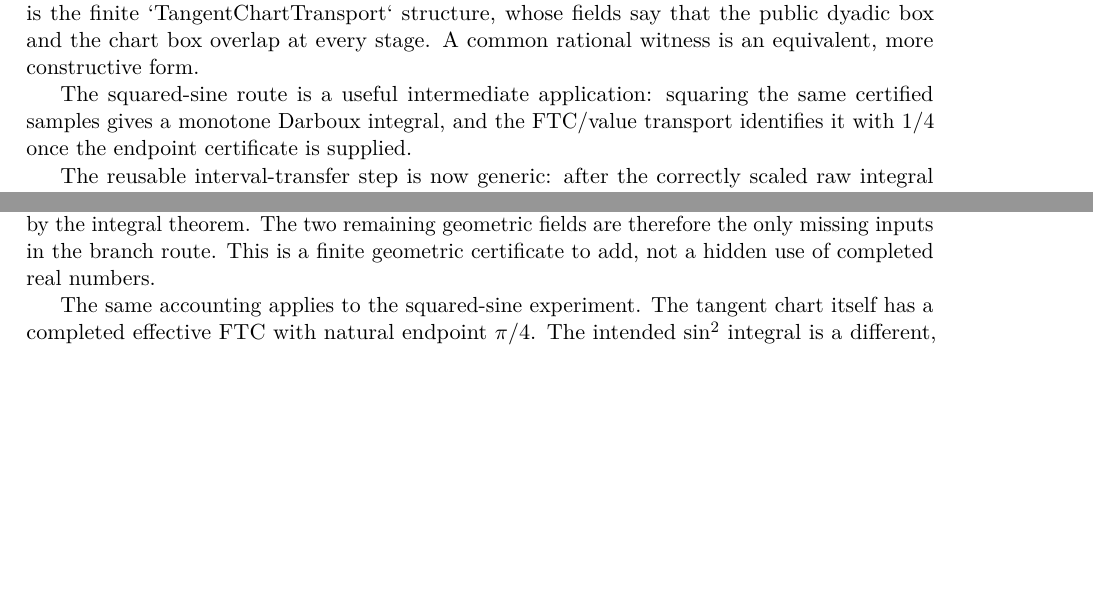
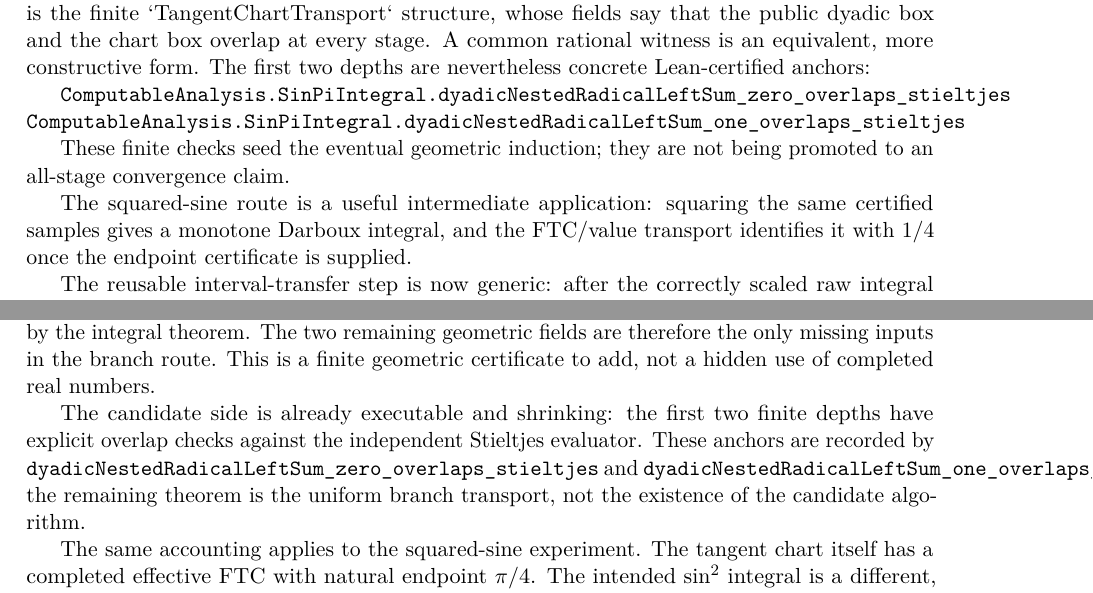
Before and after one commit to liuyao12/computable-analysis, a LaTeX thesis (blueprint/src/web.tex, which reads blueprint/src/03-integrals.tex, blueprint/src/08-roadmap.tex): two parts of pages 42 and 68 of 70, joined at a grey line, cut so that both start at the same text, the shorter picture padded with empty space. Compiled offline with pdfLaTeX.

Commit message:
Record finite sine transport anchors

```diff
--- a/blueprint/src/03-integrals.tex
+++ b/blueprint/src/03-integrals.tex
@@ -551,6 +551,14 @@ The equal-dyadic route is not silently identified with that chart.  Its exact
 remaining obligation is the finite `TangentChartTransport` structure, whose
 fields say that the public dyadic box and the chart box overlap at every
 stage.  A common rational witness is an equivalent, more constructive form.
+The first two depths are nevertheless concrete Lean-certified anchors:
+
+\lean{ComputableAnalysis.SinPiIntegral.dyadicNestedRadicalLeftSum_zero_overlaps_stieltjes}
+\lean{ComputableAnalysis.SinPiIntegral.dyadicNestedRadicalLeftSum_one_overlaps_stieltjes}
+\leanok
+
+These finite checks seed the eventual geometric induction; they are not being
+promoted to an all-stage convergence claim.
 
 The squared-sine route is a useful intermediate application: squaring the
 same certified samples gives a monotone Darboux integral, and the FTC/value
--- a/blueprint/src/08-roadmap.tex
+++ b/blueprint/src/08-roadmap.tex
@@ -64,6 +64,13 @@ remaining geometric fields are therefore the only missing inputs in the
 branch route.
 This is a finite geometric certificate to add, not a hidden use of completed
 real numbers.
+
+The candidate side is already executable and shrinking: the first two finite
+depths have explicit overlap checks against the independent Stieltjes
+evaluator.  These anchors are recorded by
+\texttt{dyadicNestedRadicalLeftSum\_zero\_overlaps\_stieltjes} and
+\texttt{dyadicNestedRadicalLeftSum\_one\_overlaps\_stieltjes}; the remaining theorem is
+the uniform branch transport, not the existence of the candidate algorithm.
 
 The same accounting applies to the squared-sine experiment.  The tangent
 chart itself has a completed effective FTC with natural endpoint \(\pi/4\).
```
Also changed, not shown: FORMALIZATION_GUIDE.md (+8 -0 lines), 1 other file.
